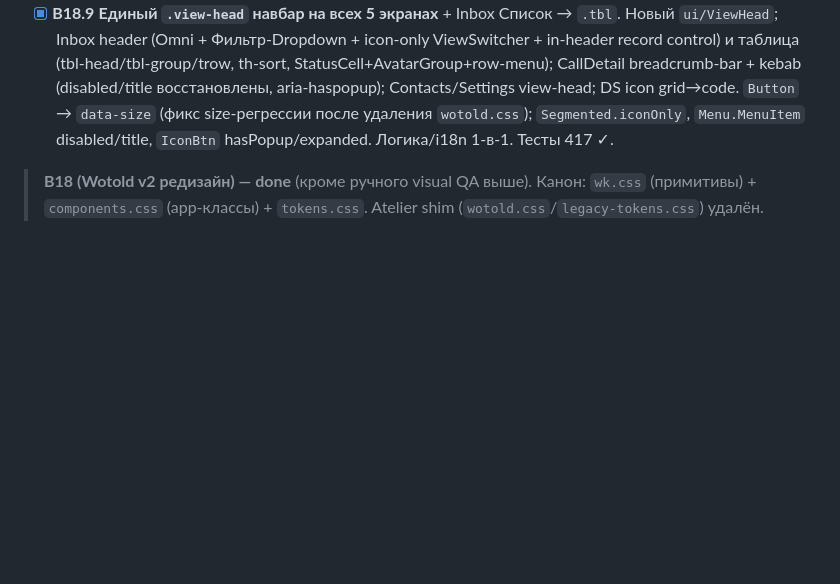
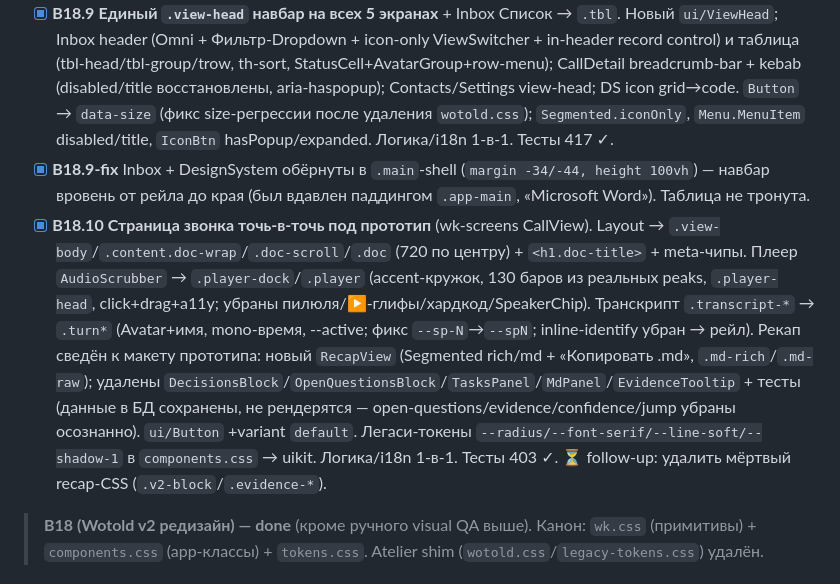
Before and after one commit to zdllucky/wotold, a Markdown page: docs/ROADMAP.md, the part around the change. Rendered like a GitHub page; blank space fills up the shorter version.

Commit message:
docs: mark B18.9-fix + B18.10 done (call-detail точь-в-точь под прототип)

```diff
--- a/docs/ROADMAP.md
+++ b/docs/ROADMAP.md
@@ -405,6 +405,8 @@
 - [x] **B18.7** Автономный consistency-аудит (claims vs реальность vs прототип) + закрытие расхождений: адаптация обёрток по приложению.
 - [x] **B18.8** Левый rail (`AppSidebar`) выровнен под `wk-app.jsx`: единый `NavItem`, count-meta Inbox/Contacts, recent-rows со `StatusCell`, `aria-current`.
 - [x] **B18.9** **Единый `.view-head` навбар на всех 5 экранах** + Inbox Список → `.tbl`. Новый `ui/ViewHead`; Inbox header (Omni + Фильтр-Dropdown + icon-only ViewSwitcher + in-header record control) и таблица (tbl-head/tbl-group/trow, th-sort, StatusCell+AvatarGroup+row-menu); CallDetail breadcrumb-bar + kebab (disabled/title восстановлены, aria-haspopup); Contacts/Settings view-head; DS icon grid→code. `Button` → `data-size` (фикс size-регрессии после удаления `wotold.css`); `Segmented.iconOnly`, `Menu.MenuItem` disabled/title, `IconBtn` hasPopup/expanded. Логика/i18n 1-в-1. Тесты 417 ✓.
+- [x] **B18.9-fix** Inbox + DesignSystem обёрнуты в `.main`-shell (`margin -34/-44, height 100vh`) — навбар вровень от рейла до края (был вдавлен паддингом `.app-main`, «Microsoft Word»). Таблица не тронута.
+- [x] **B18.10** **Страница звонка точь-в-точь под прототип** (wk-screens CallView). Layout → `.view-body`/`.content.doc-wrap`/`.doc-scroll`/`.doc` (720 по центру) + `<h1.doc-title>` + meta-чипы. Плеер `AudioScrubber` → `.player-dock`/`.player` (accent-кружок, 130 баров из реальных peaks, `.player-head`, click+drag+a11y; убраны пилюля/▶-глифы/хардкод/SpeakerChip). Транскрипт `.transcript-*` → `.turn*` (Avatar+имя, mono-время, --active; фикс `--sp-N`→`--spN`; inline-identify убран → рейл). Рекап сведён к макету прототипа: новый `RecapView` (Segmented rich/md + «Копировать .md», `.md-rich`/`.md-raw`); удалены `DecisionsBlock`/`OpenQuestionsBlock`/`TasksPanel`/`MdPanel`/`EvidenceTooltip` + тесты (данные в БД сохранены, не рендерятся — open-questions/evidence/confidence/jump убраны осознанно). `ui/Button` +variant `default`. Легаси-токены `--radius/--font-serif/--line-soft/--shadow-1` в `components.css` → uikit. Логика/i18n 1-в-1. Тесты 403 ✓. ⏳ follow-up: удалить мёртвый recap-CSS (`.v2-block`/`.evidence-*`).
 
 > **B18 (Wotold v2 редизайн) — done** (кроме ручного visual QA выше). Канон: `wk.css` (примитивы) + `components.css` (app-классы) + `tokens.css`. Atelier shim (`wotold.css`/`legacy-tokens.css`) удалён.
 
```
